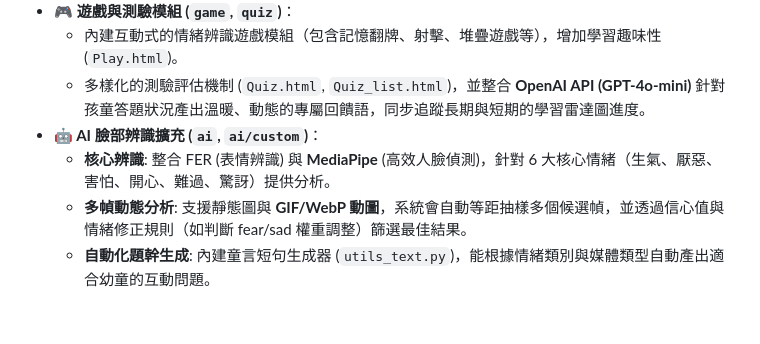
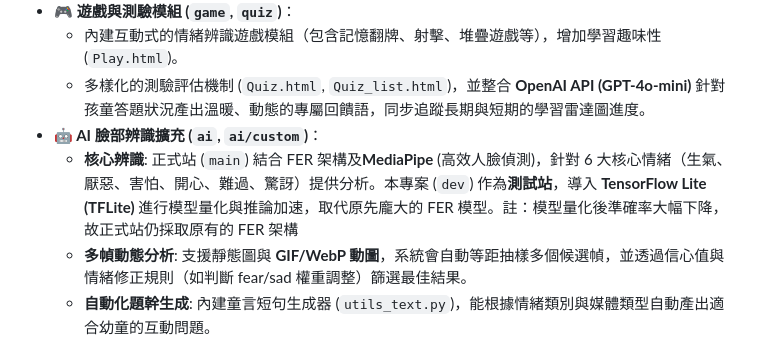
Before and after one commit to peiyinglin0102/star-star, a Markdown page: README.md, the part around the change. GitHub-like rendering; blank space fills up the shorter version.

Commit message:
README.md修改

```diff
--- a/README.md
+++ b/README.md
@@ -13,7 +13,7 @@
   - 內建互動式的情緒辨識遊戲模組（包含記憶翻牌、射擊、堆疊遊戲等），增加學習趣味性 (`Play.html`)。
   - 多樣化的測驗評估機制 (`Quiz.html`, `Quiz_list.html`)，並整合 **OpenAI API (GPT-4o-mini)** 針對孩童答題狀況產出溫暖、動態的專屬回饋語，同步追蹤長期與短期的學習雷達圖進度。
 - **🤖 AI 臉部辨識擴充 (`ai`, `ai/custom`)**：
-  - **核心辨識**: 整合 FER (表情辨識) 與 **MediaPipe** (高效人臉偵測)，針對 6 大核心情緒（生氣、厭惡、害怕、開心、難過、驚訝）提供分析。
+  - **核心辨識**: 正式站 (`main`) 結合 FER 架構及**MediaPipe** (高效人臉偵測)，針對 6 大核心情緒（生氣、厭惡、害怕、開心、難過、驚訝）提供分析。本專案 (`dev`) 作為**測試站**，導入 **TensorFlow Lite (TFLite)** 進行模型量化與推論加速，取代原先龐大的 FER 模型。註：模型量化後準確率大幅下降，故正式站仍採取原有的 FER 架構
   - **多幀動態分析**: 支援靜態圖與 **GIF/WebP 動圖**，系統會自動等距抽樣多個候選幀，並透過信心值與情緒修正規則（如判斷 fear/sad 權重調整）篩選最佳結果。
   - **自動化題幹生成**: 內建童言短句生成器 (`utils_text.py`)，能根據情緒類別與媒體類型自動產出適合幼童的互動問題。
   - **自訂擴充**: 支援使用者自訂題庫，並整合 FFmpeg 處理影像裁切與轉檔 (`Add_Question.html`, `Customize.html`)。
```
